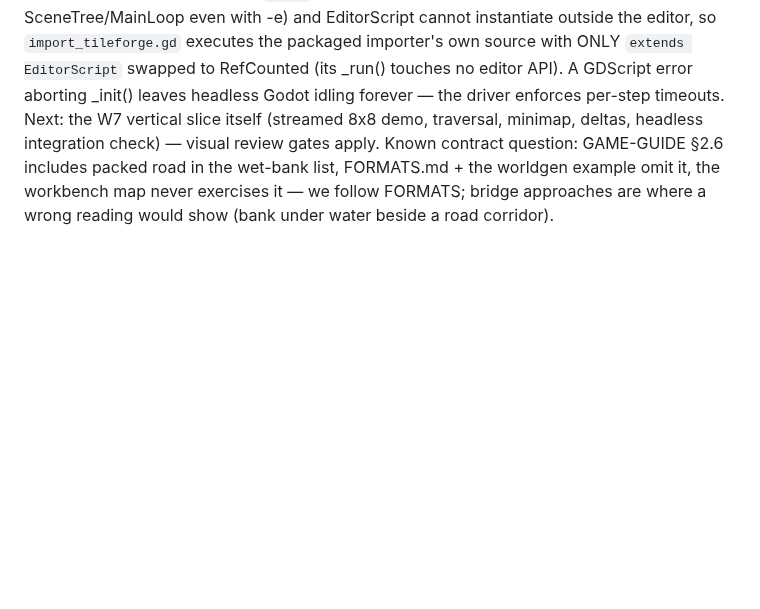
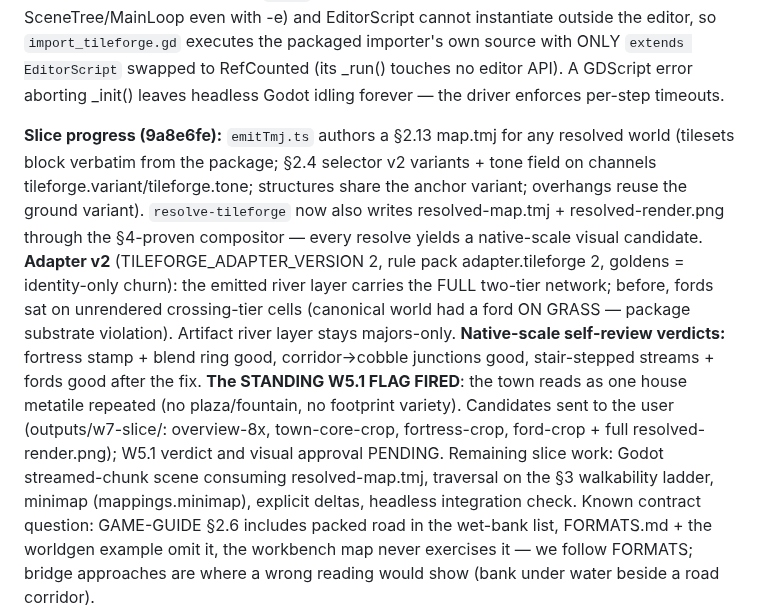
Before and after one commit to tilok1234/WorldForge, a Markdown page: HANDOFF.md, the part around the change. GitHub-like rendering; blank space fills up the shorter version.

Commit message:
Handoff: record slice progress, adapter v2, and the fired W5.1 flag
Co-Authored-By: Claude Fable 5 <noreply@anthropic.com>

```diff
--- a/HANDOFF.md
+++ b/HANDOFF.md
@@ -84,9 +84,28 @@ instantiate outside the editor, so `import_tileforge.gd` executes the
 packaged importer's own source with ONLY `extends EditorScript` swapped to
 RefCounted (its _run() touches no editor API). A GDScript error aborting
 _init() leaves headless Godot idling forever — the driver enforces
-per-step timeouts. Next: the W7 vertical slice itself (streamed 8x8 demo,
-traversal, minimap, deltas, headless integration check) — visual review
-gates apply.
+per-step timeouts.
+
+**Slice progress (9a8e6fe):** `emitTmj.ts` authors a §2.13 map.tmj for any
+resolved world (tilesets block verbatim from the package; §2.4 selector v2
+variants + tone field on channels tileforge.variant/tileforge.tone;
+structures share the anchor variant; overhangs reuse the ground variant).
+`resolve-tileforge` now also writes resolved-map.tmj + resolved-render.png
+through the §4-proven compositor — every resolve yields a native-scale
+visual candidate. **Adapter v2** (TILEFORGE_ADAPTER_VERSION 2, rule pack
+adapter.tileforge 2, goldens = identity-only churn): the emitted river
+layer carries the FULL two-tier network; before, fords sat on unrendered
+crossing-tier cells (canonical world had a ford ON GRASS — package
+substrate violation). Artifact river layer stays majors-only.
+**Native-scale self-review verdicts:** fortress stamp + blend ring good,
+corridor→cobble junctions good, stair-stepped streams + fords good after
+the fix. **The STANDING W5.1 FLAG FIRED**: the town reads as one house
+metatile repeated (no plaza/fountain, no footprint variety). Candidates
+sent to the user (outputs/w7-slice/: overview-8x, town-core-crop,
+fortress-crop, ford-crop + full resolved-render.png); W5.1 verdict and
+visual approval PENDING. Remaining slice work: Godot streamed-chunk scene
+consuming resolved-map.tmj, traversal on the §3 walkability ladder,
+minimap (mappings.minimap), explicit deltas, headless integration check.
 Known contract question: GAME-GUIDE §2.6 includes packed road in the
 wet-bank list, FORMATS.md + the worldgen example omit it, the workbench map
 never exercises it — we follow FORMATS; bridge approaches are where a wrong
```
